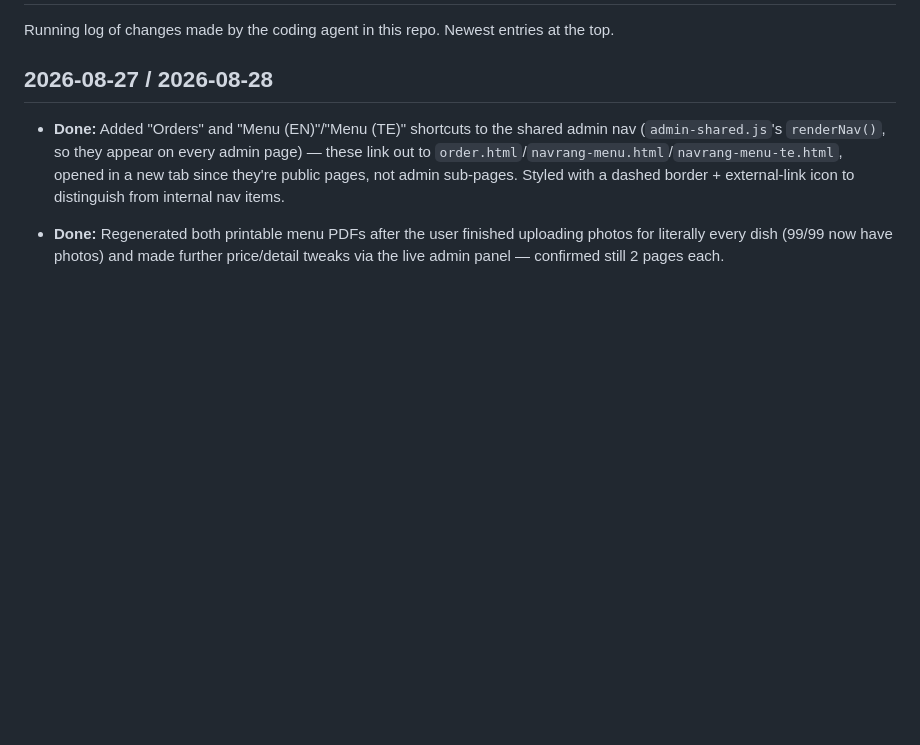
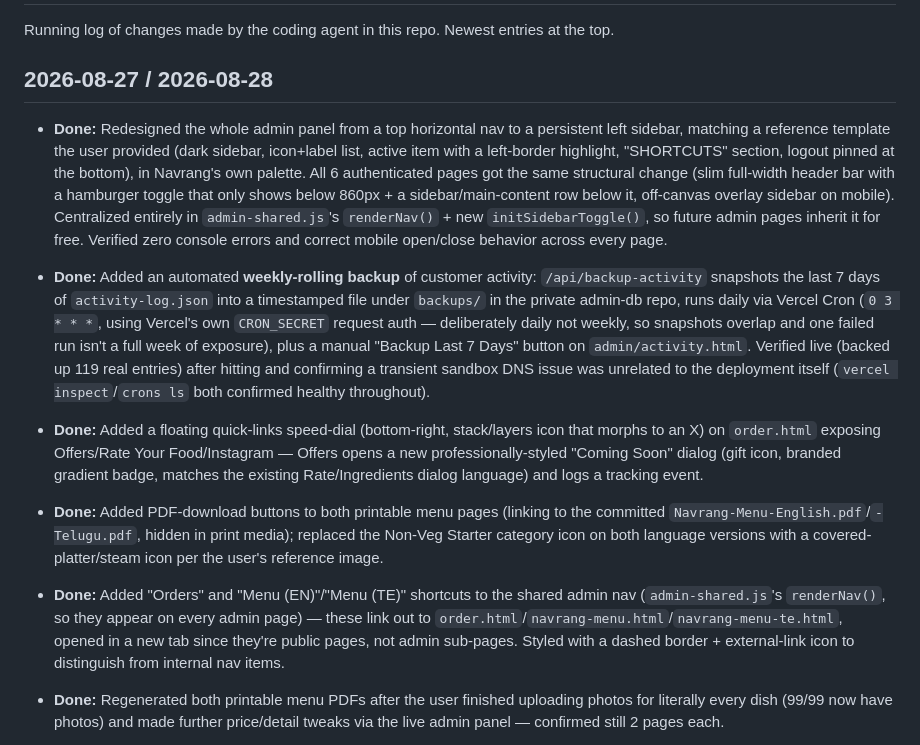
Before and after one commit to navrang786fr/Navrang, a Markdown page: agent.md, the part around the change. Drawn GitHub-style; blank space fills up the shorter version.

Commit message:
Update agent.md: sidebar redesign, backup automation, FAB, menu polish
Co-Authored-By: Claude Sonnet 5 <noreply@anthropic.com>

```diff
--- a/agent.md
+++ b/agent.md
@@ -3,6 +3,11 @@
 Running log of changes made by the coding agent in this repo. Newest entries at the top.
 
 ## 2026-08-27 / 2026-08-28
+
+- **Done:** Redesigned the whole admin panel from a top horizontal nav to a persistent left sidebar, matching a reference template the user provided (dark sidebar, icon+label list, active item with a left-border highlight, "SHORTCUTS" section, logout pinned at the bottom), in Navrang's own palette. All 6 authenticated pages got the same structural change (slim full-width header bar with a hamburger toggle that only shows below 860px + a sidebar/main-content row below it, off-canvas overlay sidebar on mobile). Centralized entirely in `admin-shared.js`'s `renderNav()` + new `initSidebarToggle()`, so future admin pages inherit it for free. Verified zero console errors and correct mobile open/close behavior across every page.
+- **Done:** Added an automated **weekly-rolling backup** of customer activity: `/api/backup-activity` snapshots the last 7 days of `activity-log.json` into a timestamped file under `backups/` in the private admin-db repo, runs daily via Vercel Cron (`0 3 * * *`, using Vercel's own `CRON_SECRET` request auth — deliberately daily not weekly, so snapshots overlap and one failed run isn't a full week of exposure), plus a manual "Backup Last 7 Days" button on `admin/activity.html`. Verified live (backed up 119 real entries) after hitting and confirming a transient sandbox DNS issue was unrelated to the deployment itself (`vercel inspect`/`crons ls` both confirmed healthy throughout).
+- **Done:** Added a floating quick-links speed-dial (bottom-right, stack/layers icon that morphs to an X) on `order.html` exposing Offers/Rate Your Food/Instagram — Offers opens a new professionally-styled "Coming Soon" dialog (gift icon, branded gradient badge, matches the existing Rate/Ingredients dialog language) and logs a tracking event.
+- **Done:** Added PDF-download buttons to both printable menu pages (linking to the committed `Navrang-Menu-English.pdf`/`-Telugu.pdf`, hidden in print media); replaced the Non-Veg Starter category icon on both language versions with a covered-platter/steam icon per the user's reference image.
 
 - **Done:** Added "Orders" and "Menu (EN)"/"Menu (TE)" shortcuts to the shared admin nav (`admin-shared.js`'s `renderNav()`, so they appear on every admin page) — these link out to `order.html`/`navrang-menu.html`/`navrang-menu-te.html`, opened in a new tab since they're public pages, not admin sub-pages. Styled with a dashed border + external-link icon to distinguish from internal nav items.
 - **Done:** Regenerated both printable menu PDFs after the user finished uploading photos for literally every dish (99/99 now have photos) and made further price/detail tweaks via the live admin panel — confirmed still 2 pages each.
```
